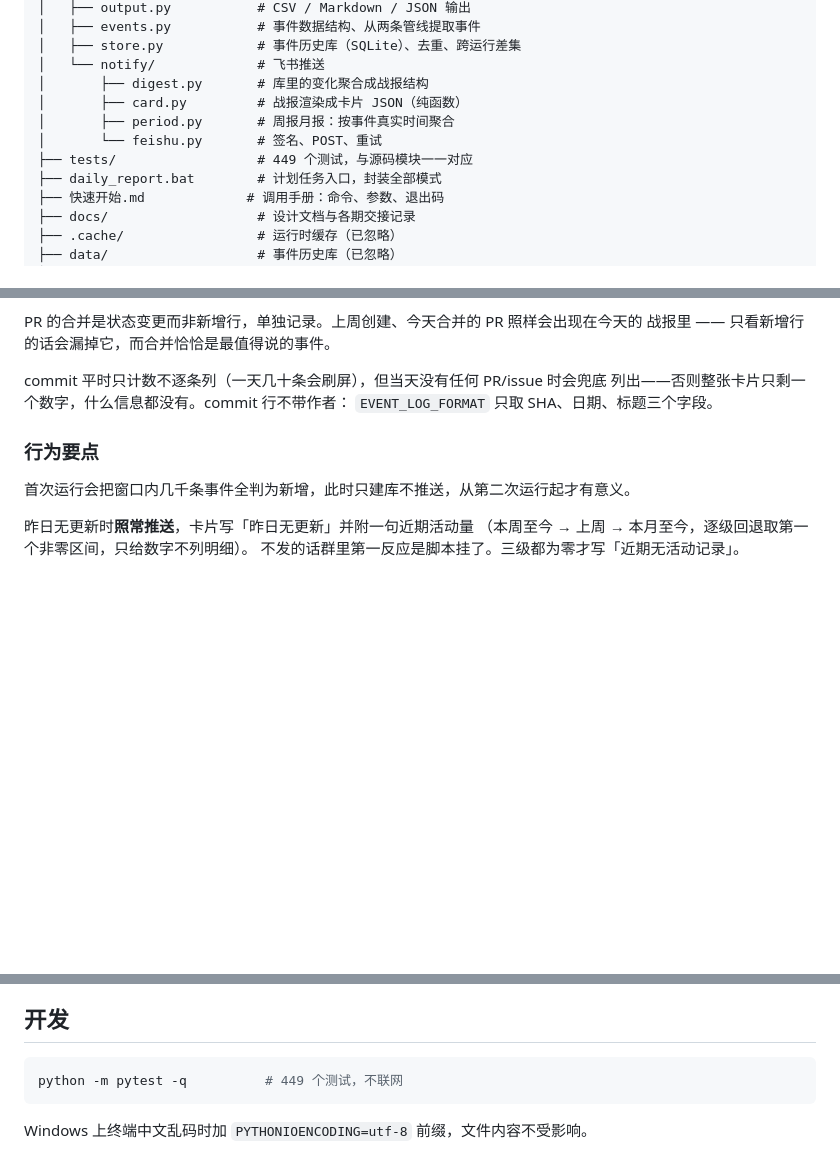
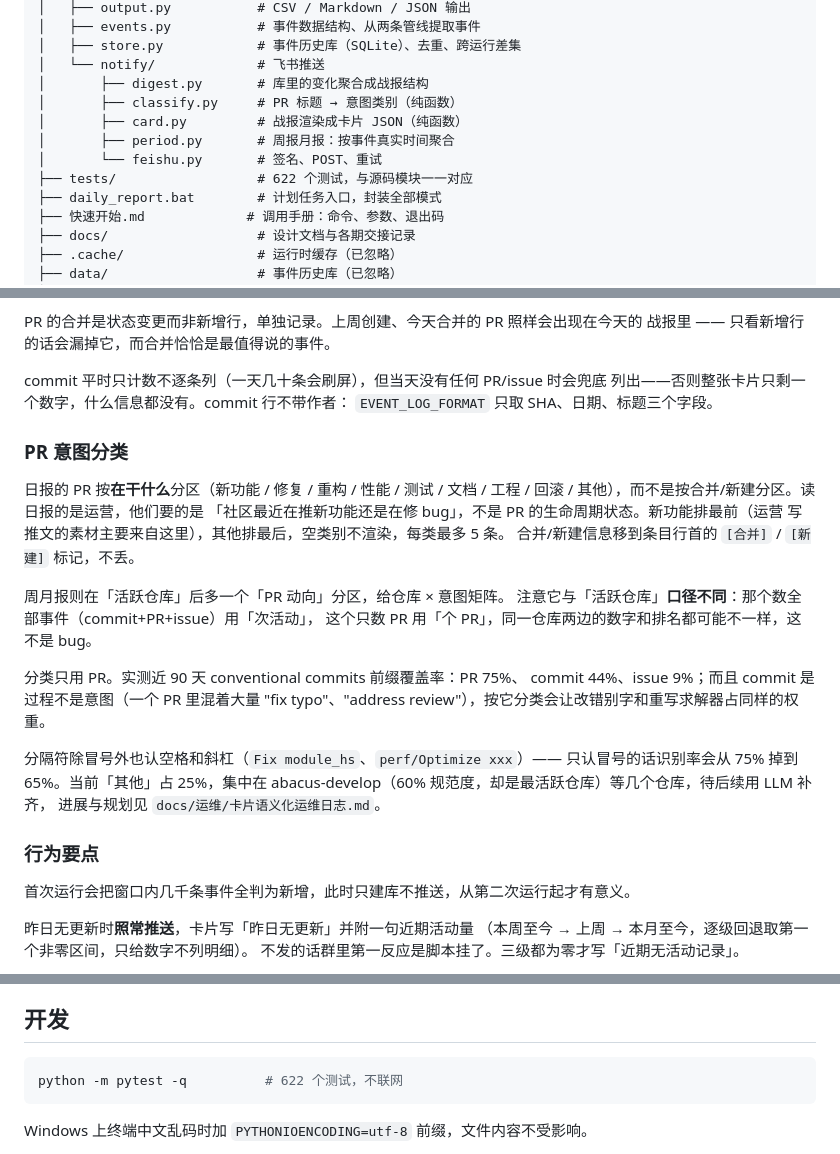
Before and after one commit to Ahri-qwq/DeepModeling_contributors, a Markdown page: README.md, 3 parts joined by grey strips. Drawn GitHub-style; blank space fills up the shorter version.

Commit message:
README 跟上卡片语义化改动
新增「PR 意图分类」一节，说明日报按意图分区、周月报的 PR 动向矩阵，
以及两个榜口径不同（次活动 vs 个 PR）这个容易误读的点。

顺带：目录结构补上 classify.py，两处测试数量 449 改 622。

Co-Authored-By: Claude Opus 5 (1M context) <noreply@anthropic.com>

````diff
--- a/README.md
+++ b/README.md
@@ -148,10 +148,11 @@ github_contributors/
 │   ├── store.py            # 事件历史库（SQLite）、去重、跨运行差集
 │   └── notify/             # 飞书推送
 │       ├── digest.py       # 库里的变化聚合成战报结构
+│       ├── classify.py     # PR 标题 → 意图类别（纯函数）
 │       ├── card.py         # 战报渲染成卡片 JSON（纯函数）
 │       ├── period.py       # 周报月报：按事件真实时间聚合
 │       └── feishu.py       # 签名、POST、重试
-├── tests/                  # 449 个测试，与源码模块一一对应
+├── tests/                  # 622 个测试，与源码模块一一对应
 ├── daily_report.bat        # 计划任务入口，封装全部模式
 ├── 快速开始.md             # 调用手册：命令、参数、退出码
 ├── docs/                   # 设计文档与各期交接记录
@@ -430,6 +431,27 @@ commit 平时只计数不逐条列（一天几十条会刷屏），但当天没
 列出——否则整张卡片只剩一个数字，什么信息都没有。commit 行不带作者：
 `EVENT_LOG_FORMAT` 只取 SHA、日期、标题三个字段。
 
+### PR 意图分类
+
+日报的 PR 按**在干什么**分区（新功能 / 修复 / 重构 / 性能 / 测试 / 文档 /
+工程 / 回滚 / 其他），而不是按合并/新建分区。读日报的是运营，他们要的是
+「社区最近在推新功能还是在修 bug」，不是 PR 的生命周期状态。新功能排最前（运营
+写推文的素材主要来自这里），其他排最后，空类别不渲染，每类最多 5 条。
+合并/新建信息移到条目行首的 `[合并]` / `[新建]` 标记，不丢。
+
+周月报则在「活跃仓库」后多一个「PR 动向」分区，给仓库 × 意图矩阵。
+注意它与「活跃仓库」**口径不同**：那个数全部事件（commit+PR+issue）用「次活动」，
+这个只数 PR 用「个 PR」，同一仓库两边的数字和排名都可能不一样，这不是 bug。
+
+分类只用 PR。实测近 90 天 conventional commits 前缀覆盖率：PR 75%、
+commit 44%、issue 9%；而且 commit 是过程不是意图（一个 PR 里混着大量
+"fix typo"、"address review"），按它分类会让改错别字和重写求解器占同样的权重。
+
+分隔符除冒号外也认空格和斜杠（`Fix module_hs`、`perf/Optimize xxx`）——
+只认冒号的话识别率会从 75% 掉到 65%。当前「其他」占 25%，集中在
+abacus-develop（60% 规范度，却是最活跃仓库）等几个仓库，待后续用 LLM 补齐，
+进展与规划见 `docs/运维/卡片语义化运维日志.md`。
+
 ### 行为要点
 
 首次运行会把窗口内几千条事件全判为新增，此时只建库不推送，从第二次运行起才有意义。
@@ -633,7 +655,7 @@ origin/backup-data` 而不是 `git pull`——这条分支每天一个快照 com
 ## 开发
 
 ```bash
-python -m pytest -q          # 449 个测试，不联网
+python -m pytest -q          # 622 个测试，不联网
 ```
 
 Windows 上终端中文乱码时加 `PYTHONIOENCODING=utf-8` 前缀，文件内容不受影响。
````
